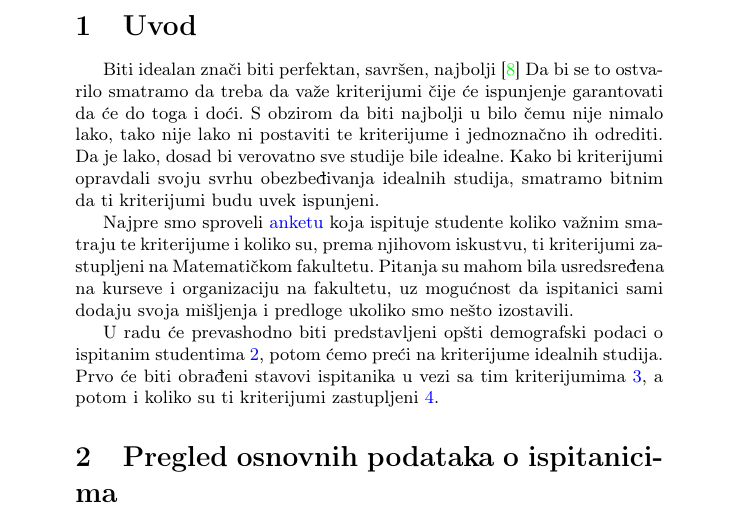
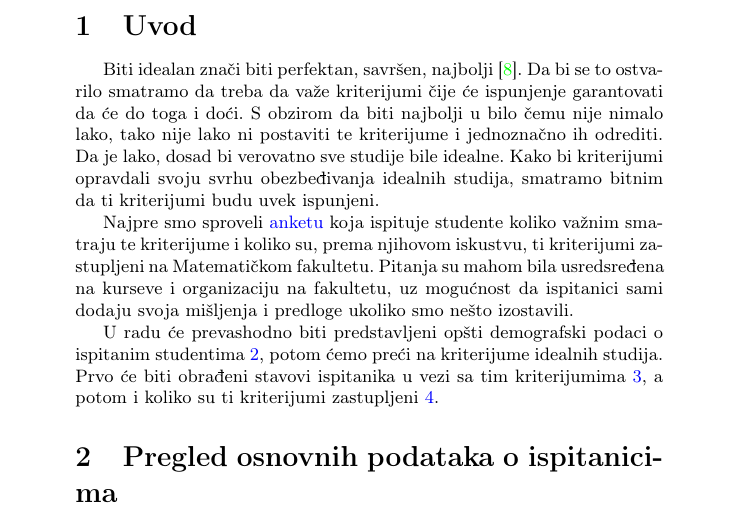
Before and after one commit to zdavid01/IdealneStudije, a LaTeX document (IdealneStudije.tex): part of page 2 of 11, cut so that both start at the same text. Compiled offline with pdfLaTeX.

Commit message:
Update IdealneStudije.tex
Додата једна тачка

```diff
--- a/IdealneStudije.tex
+++ b/IdealneStudije.tex
@@ -75,7 +75,7 @@ Cilj ovog rada je da ispita kako studenti ocenjuju važnost kriterijuma, postavl
 \section{Uvod}
 \label{sec:uvod}
 
-Biti idealan znači biti perfektan, savršen, najbolji \cite{ideal} Da bi se to ostvarilo smatramo da treba da važe kriterijumi čije će ispunjenje garantovati da će do toga i doći. S obzirom da biti najbolji u bilo čemu nije nimalo lako, tako nije lako ni postaviti te kriterijume i jednoznačno ih odrediti. Da je lako, dosad bi verovatno sve studije bile idealne. Kako bi kriterijumi opravdali svoju svrhu obezbeđivanja idealnih studija, smatramo bitnim da ti kriterijumi budu uvek ispunjeni.
+Biti idealan znači biti perfektan, savršen, najbolji \cite{ideal}. Da bi se to ostvarilo smatramo da treba da važe kriterijumi čije će ispunjenje garantovati da će do toga i doći. S obzirom da biti najbolji u bilo čemu nije nimalo lako, tako nije lako ni postaviti te kriterijume i jednoznačno ih odrediti. Da je lako, dosad bi verovatno sve studije bile idealne. Kako bi kriterijumi opravdali svoju svrhu obezbeđivanja idealnih studija, smatramo bitnim da ti kriterijumi budu uvek ispunjeni.
 
 Najpre smo sproveli \href{https://forms.gle/EeyzitS8VzH72JrB9}{anketu} koja ispituje studente koliko važnim smatraju te kriterijume i koliko su, prema njihovom iskustvu, ti kriterijumi zastupljeni na Matematičkom fakultetu. Pitanja su mahom bila usredsređena na kurseve i organizaciju na fakultetu, uz mogućnost da ispitanici sami dodaju svoja mišljenja i predloge ukoliko smo nešto izostavili.
 
```
